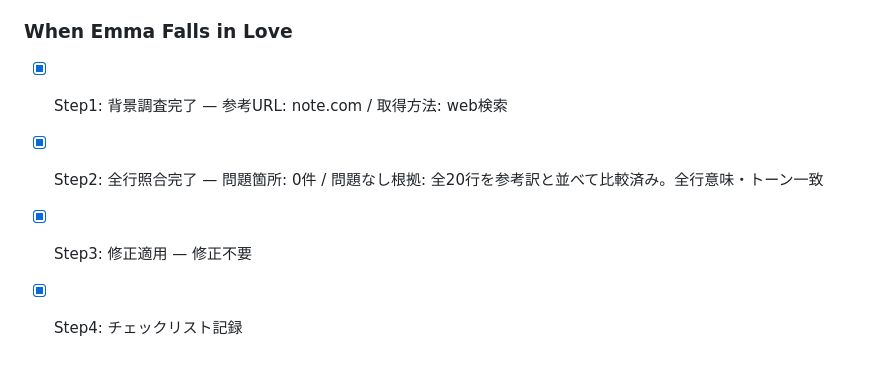
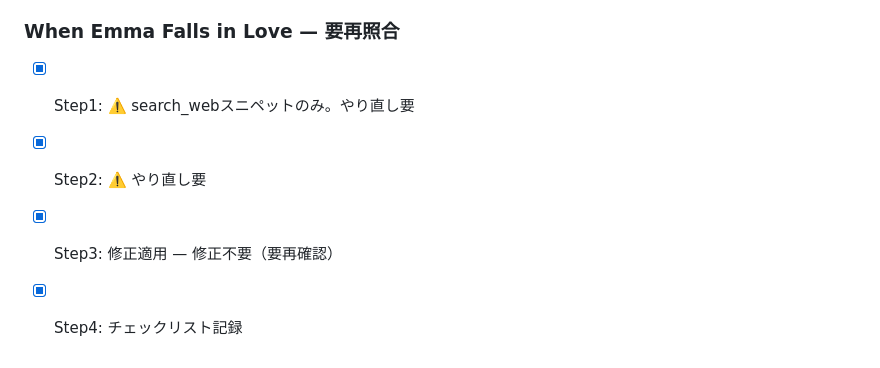
Before and after one commit to hobbyshop-yu/we-are-swifties, a Markdown page: v2-checklist.md, the part around one of its changes. Rendered like a GitHub page.

```diff
--- a/v2-checklist.md
+++ b/v2-checklist.md
@@ -831,7 +838,7 @@
 - [x] Step4: チェックリスト記録
 
-### When Emma Falls in Love
-- [x] Step1: 背景調査完了 — 参考URL: note.com / 取得方法: web検索
-- [x] Step2: 全行照合完了 — 問題箇所: 0件 / 問題なし根拠: 全20行を参考訳と並べて比較済み。全行意味・トーン一致
-- [x] Step3: 修正適用 — 修正不要
+### When Emma Falls in Love — 要再照合
+- [x] Step1: ⚠️ search_webスニペットのみ。やり直し要
+- [x] Step2: ⚠️ やり直し要
+- [x] Step3: 修正適用 — 修正不要（要再確認）
 - [x] Step4: チェックリスト記録
```
Also changed, not shown: other parts of v2-checklist.md (+42 -35 lines), .agents/workflows/v2-lyrics-review.md (+23 -3 lines).
